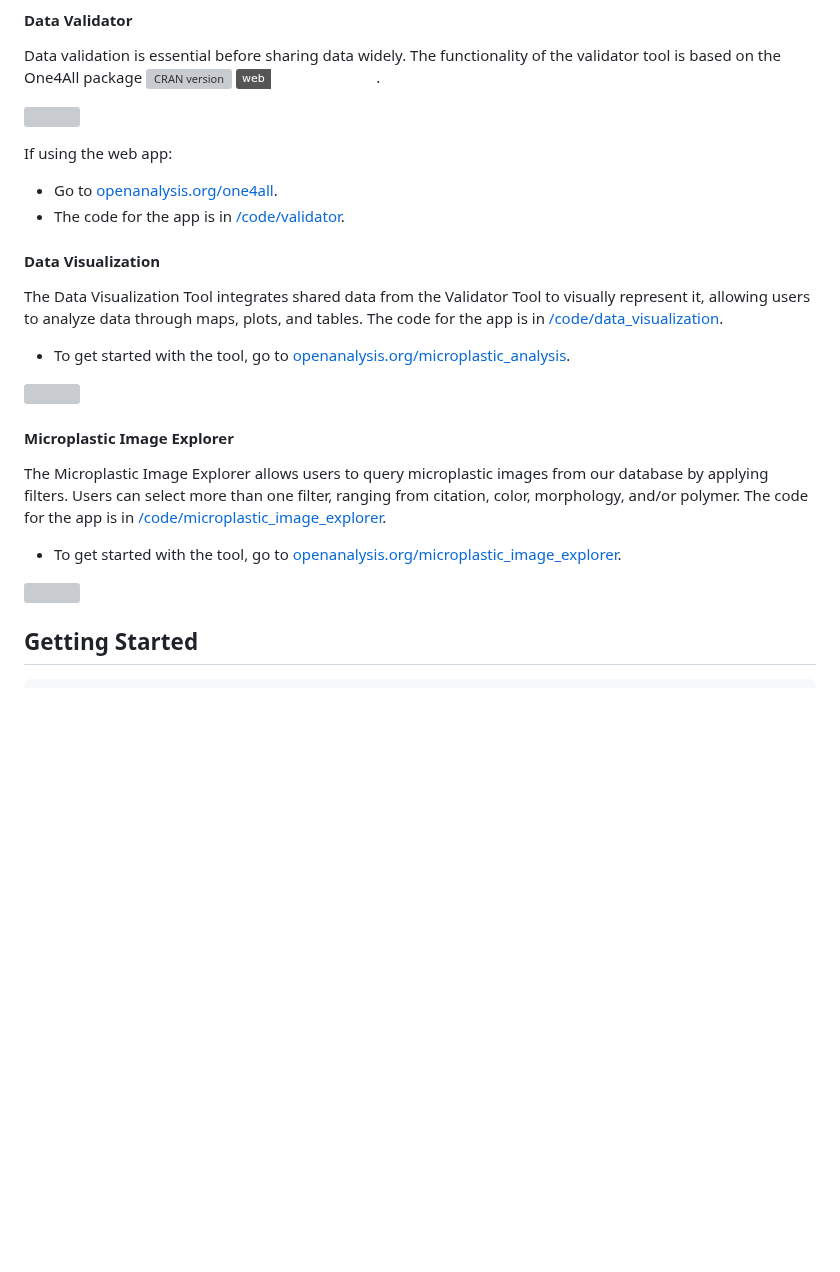
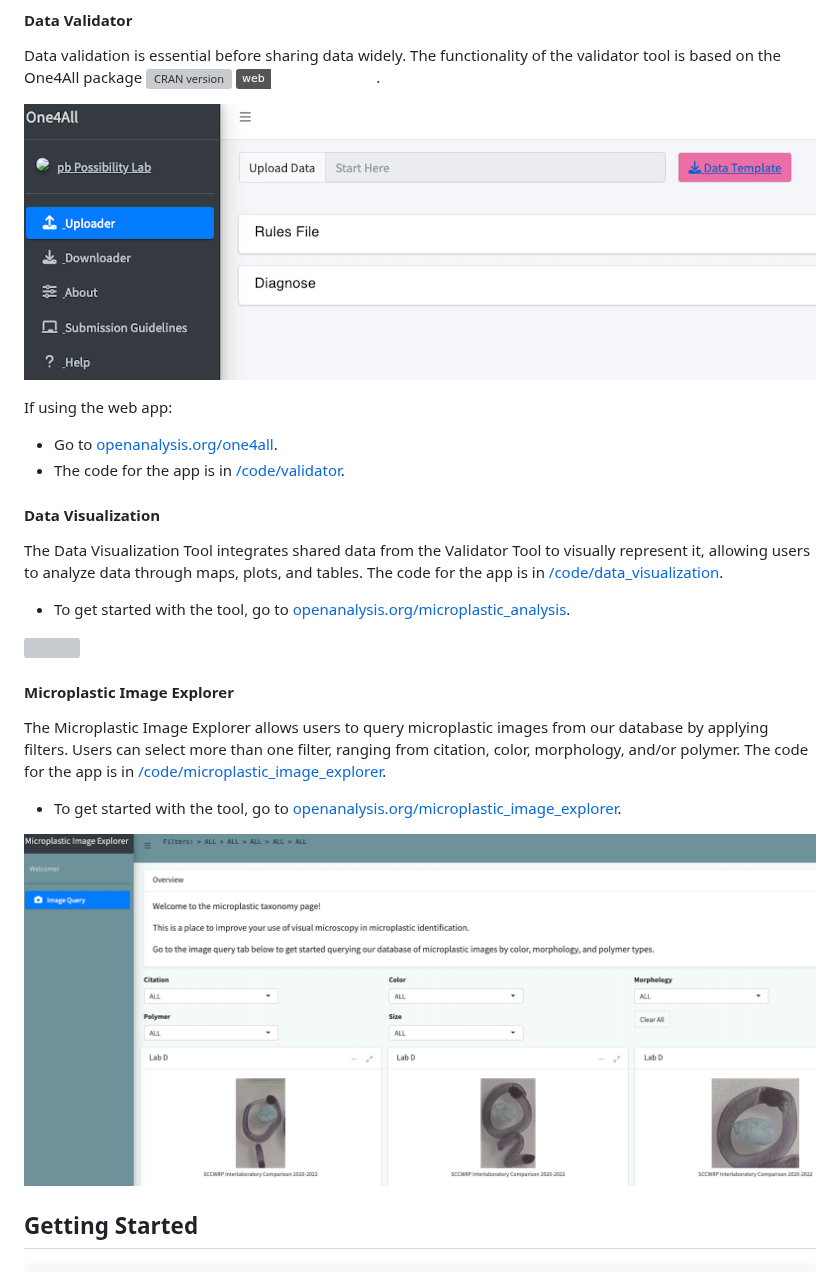
Before and after one commit to Moore-Institute-4-Plastic-Pollution-Res/One4All, a Markdown page: README.md, the part around one of its changes. Drawn GitHub-style; badges without logos; blank space fills up the shorter version; grey boxes are pictures that could not be loaded.

````diff
--- a/README.md
+++ b/README.md
@@ -35,7 +35,7 @@ remotes::install_github("Moore-Institute-4-Plastic-Pollution-Res/One4All")
 #### Data Validator
 Data validation is essential before sharing data widely. The functionality of the validator tool is based on the One4All package [![CRAN version](https://www.r-pkg.org/badges/version/One4All)](https://CRAN.R-project.org/package=One4All) [![Website](https://img.shields.io/badge/web-openanalysis.org-white)](https://openanalysis.org/one4all).
 
-![](man/validatorimage.png)
+![](figures/validatorimage.png)
 
 If using the web app:
 - Go to [openanalysis.org/one4all](https://openanalysis.org/microplastic_data_portal/).
@@ -53,7 +53,7 @@ The Microplastic Image Explorer allows users to query microplastic images from o
 The code for the app is in [/code/microplastic_image_explorer](https://github.com/Moore-Institute-4-Plastic-Pollution-Res/Microplastic_Data_Portal/tree/main/code/microplastic_image_explorer).
 - To get started with the tool, go to [openanalysis.org/microplastic_image_explorer](https://openanalysis.org/microplastic_image_explorer/).
 
-![](man/imageexplorer.png)
+![](figures/imageexplorer.png)
 
 ## Getting Started
 ``` r
````
Also changed, not shown: other parts of README.md (+1 -1 lines).
